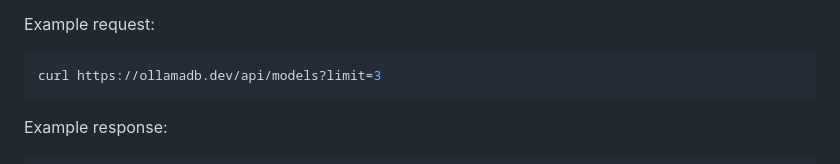
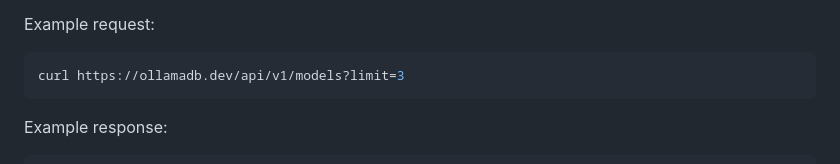
Before and after one commit to frefrik/ollama-models-api, a Markdown page: README.md, the part around the change. GitHub-like rendering.

Commit message:
Update example request url in README.md (#1)

````diff
--- a/README.md
+++ b/README.md
@@ -32,7 +32,7 @@ Retrieve a list of all available Ollama models.
 Example request:
 
 ```bash
-curl https://ollamadb.dev/api/models?limit=3
+curl https://ollamadb.dev/api/v1/models?limit=3
 ```
 
 Example response:
````
